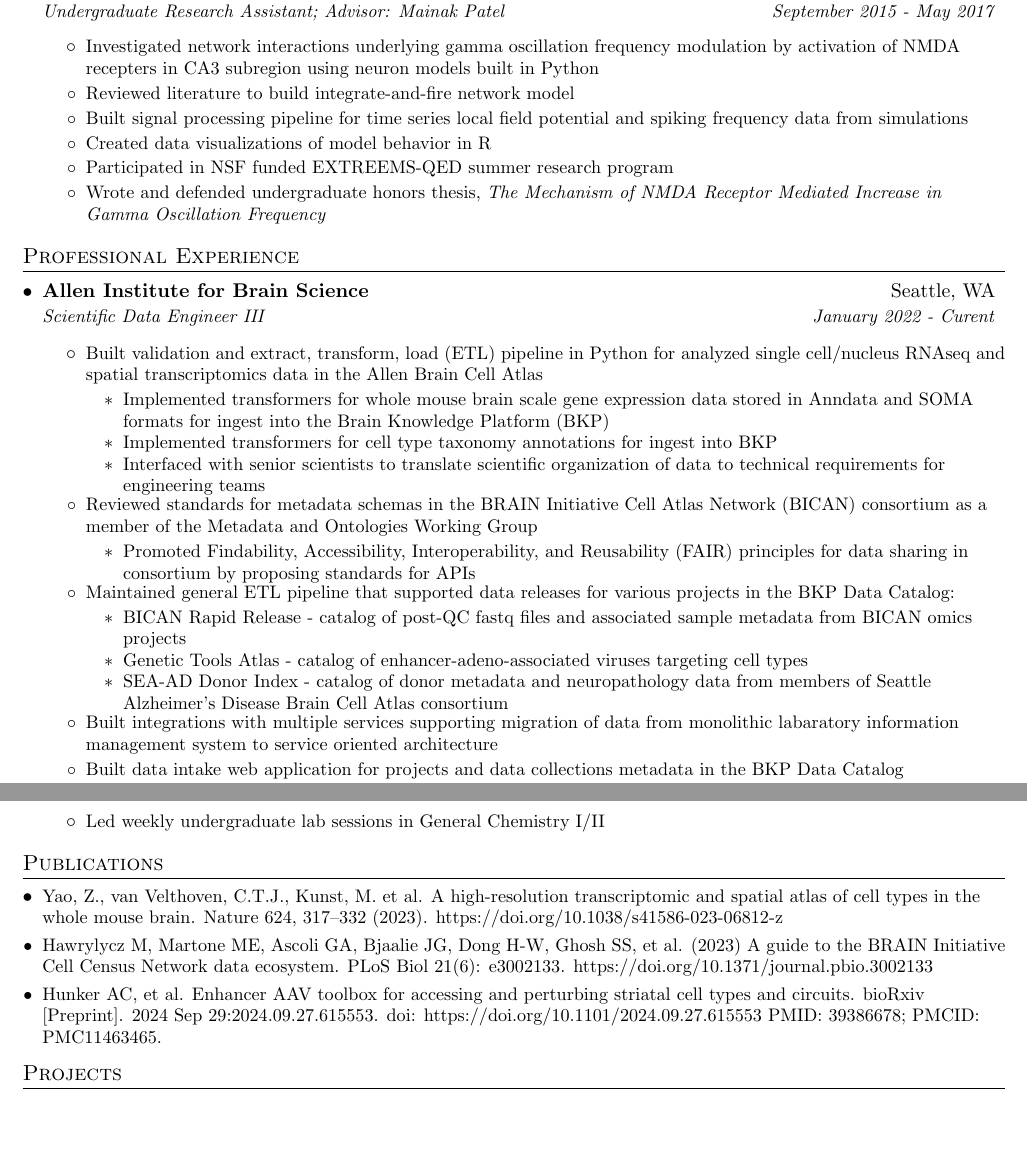
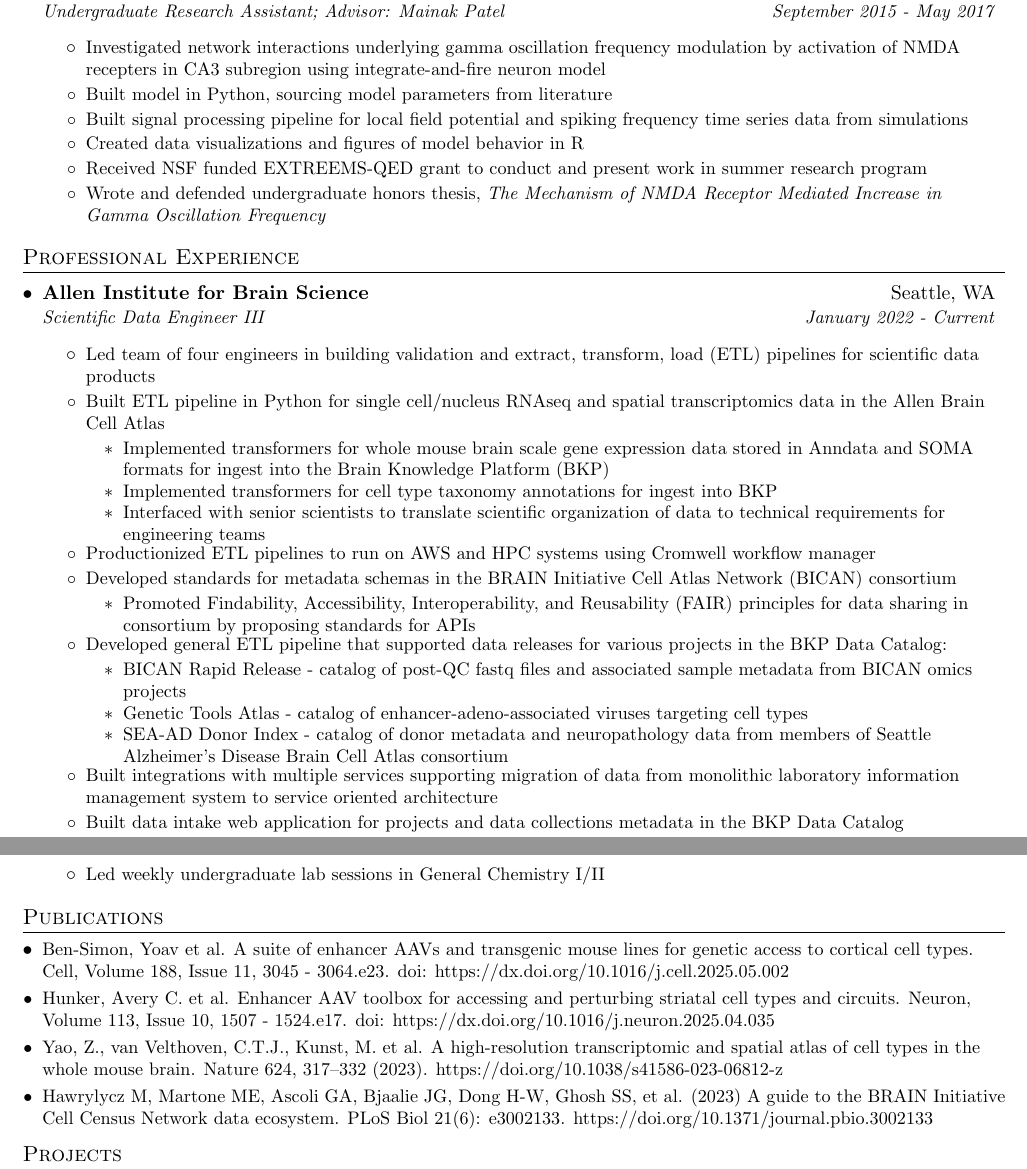
Before and after one commit to pbishwakarma/resume-pb, a LaTeX CV (CV/prajal_bishwakarma_cv.tex): two parts of pages 1 and 2 of 2, joined at a grey line, cut so that both start at the same text, the shorter picture padded with empty space. Compiled offline with pdfLaTeX.

Commit message:
Update CV

```diff
--- a/CV/prajal_bishwakarma_cv.tex
+++ b/CV/prajal_bishwakarma_cv.tex
@@ -119,11 +119,11 @@
       {College of William \& Mary}{Williamsburg, VA}
       {Undergraduate Research Assistant; Advisor: Mainak Patel}{September 2015 - May 2017}
       \resumeItemListStart
-        \resumeItem{Investigated network interactions underlying gamma oscillation frequency modulation by activation of NMDA recepters in CA3 subregion using neuron models built in Python}
-        \resumeItem{Reviewed literature to build integrate-and-fire network model}
-        \resumeItem{Built signal processing pipeline for time series local field potential and spiking frequency data from simulations}
-        \resumeItem{Created data visualizations of model behavior in R}
-        \resumeItem{Participated in NSF funded EXTREEMS-QED summer research program}
+        \resumeItem{Investigated network interactions underlying gamma oscillation frequency modulation by activation of NMDA recepters in CA3 subregion using integrate-and-fire neuron model}
+        \resumeItem{Built model in Python, sourcing model parameters from literature}
+        \resumeItem{Built signal processing pipeline for local field potential and spiking frequency time series data from simulations}
+        \resumeItem{Created data visualizations and figures of model behavior in R}
+        \resumeItem{Received NSF funded EXTREEMS-QED grant to conduct and present work in summer research program}
         \resumeItem{Wrote and defended undergraduate honors thesis, \textit{The Mechanism of NMDA Receptor Mediated Increase in Gamma Oscillation Frequency}}
       \resumeItemListEnd
 
@@ -136,25 +136,27 @@
     %---AIBS---
     \resumeSubheading
       {Allen Institute for Brain Science}{Seattle, WA}
-      {Scientific Data Engineer III}{January 2022 - Curent}
+      {Scientific Data Engineer III}{January 2022 - Current}
       \resumeItemListStart
-        \resumeItem{Built validation and extract, transform, load (ETL) pipeline in Python for analyzed single cell/nucleus RNAseq and spatial transcriptomics data in the Allen Brain Cell Atlas}
+        \resumeItem{Led team of four engineers in building validation and extract, transform, load (ETL) pipelines for scientific data products}
+        \resumeItem{Built ETL pipeline in Python for single cell/nucleus RNAseq and spatial transcriptomics data in the Allen Brain Cell Atlas}
           \resumeItemListStart
             \resumeItem{Implemented transformers for whole mouse brain scale gene expression data stored in Anndata and SOMA formats for ingest into the Brain Knowledge Platform (BKP)}
             \resumeItem{Implemented transformers for cell type taxonomy annotations for ingest into BKP}
             \resumeItem{Interfaced with senior scientists to translate scientific organization of data to technical requirements for engineering teams}
           \resumeItemListEnd
-          \resumeItem{Reviewed standards for metadata schemas in the BRAIN Initiative Cell Atlas Network (BICAN) consortium as a member of the Metadata and Ontologies Working Group}
+          \resumeItem{Productionized ETL pipelines to run on AWS and HPC systems using Cromwell workflow manager}
+          \resumeItem{Developed standards for metadata schemas in the BRAIN Initiative Cell Atlas Network (BICAN) consortium}
           \resumeItemListStart
             \resumeItem{Promoted Findability, Accessibility, Interoperability, and Reusability (FAIR) principles for data sharing in consortium by proposing standards for APIs}
           \resumeItemListEnd
-          \resumeItem{Maintained general ETL pipeline that supported data releases for various projects in the BKP Data Catalog:}
+          \resumeItem{Developed general ETL pipeline that supported data releases for various projects in the BKP Data Catalog:}
             \resumeItemListStart
               \resumeItem{BICAN Rapid Release - catalog of post-QC fastq files and associated sample metadata from BICAN omics projects}
               \resumeItem{Genetic Tools Atlas - catalog of enhancer-adeno-associated viruses targeting cell types}
               \resumeItem{SEA-AD Donor Index - catalog of donor metadata and neuropathology data from members of Seattle Alzheimer's Disease Brain Cell Atlas consortium}
             \resumeItemListEnd
-          \resumeItem{Built integrations with multiple services supporting migration of data from monolithic labaratory information management system to service oriented architecture}
+          \resumeItem{Built integrations with multiple services supporting migration of data from monolithic laboratory information management system to service oriented architecture}
         \resumeItem{Built data intake web application for projects and data collections metadata in the BKP Data Catalog}
         \resumeItem{Mentored intern in implementing integration with service that tracks digital assets}
       \resumeItemListEnd
@@ -230,9 +232,10 @@
 %-----------PUBLICATIONS-------------
 \section{Publications}
   \resumeSubHeadingListStart
+    \resumeSubItem{Ben-Simon, Yoav et al. A suite of enhancer AAVs and transgenic mouse lines for genetic access to cortical cell types. Cell, Volume 188, Issue 11, 3045 - 3064.e23. doi: \href{https://dx.doi.org/10.1016/j.cell.2025.05.002}{https://dx.doi.org/10.1016/j.cell.2025.05.002}}
+    \resumeSubItem{Hunker, Avery C. et al. Enhancer AAV toolbox for accessing and perturbing striatal cell types and circuits. Neuron, Volume 113, Issue 10, 1507 - 1524.e17. doi: \href{https://dx.doi.org/10.1016/j.neuron.2025.04.035}{https://dx.doi.org/10.1016/j.neuron.2025.04.035}}
     \resumeSubItem{Yao, Z., van Velthoven, C.T.J., Kunst, M. et al. A high-resolution transcriptomic and spatial atlas of cell types in the whole mouse brain. Nature 624, 317–332 (2023). \href{https://doi.org/10.1038/s41586-023-06812-z}{https://doi.org/10.1038/s41586-023-06812-z}}
     \resumeSubItem{Hawrylycz M, Martone ME, Ascoli GA, Bjaalie JG, Dong H-W, Ghosh SS, et al. (2023) A guide to the BRAIN Initiative Cell Census Network data ecosystem. PLoS Biol 21(6): e3002133. \href{https://doi.org/10.1371/journal.pbio.3002133}{https://doi.org/10.1371/journal.pbio.3002133}}
-    \resumeSubItem{Hunker AC, et al. Enhancer AAV toolbox for accessing and perturbing striatal cell types and circuits. bioRxiv [Preprint]. 2024 Sep 29:2024.09.27.615553. doi: \href{https://doi.org/10.1101/2024.09.27.615553}{https://doi.org/10.1101/2024.09.27.615553} PMID: 39386678; PMCID: PMC11463465.}}
   \resumeSubHeadingListEnd
 
 %-----------PROJECTS-----------------
```
Also changed, not shown: CV/prajal_bishwakarma_cv.pdf.
